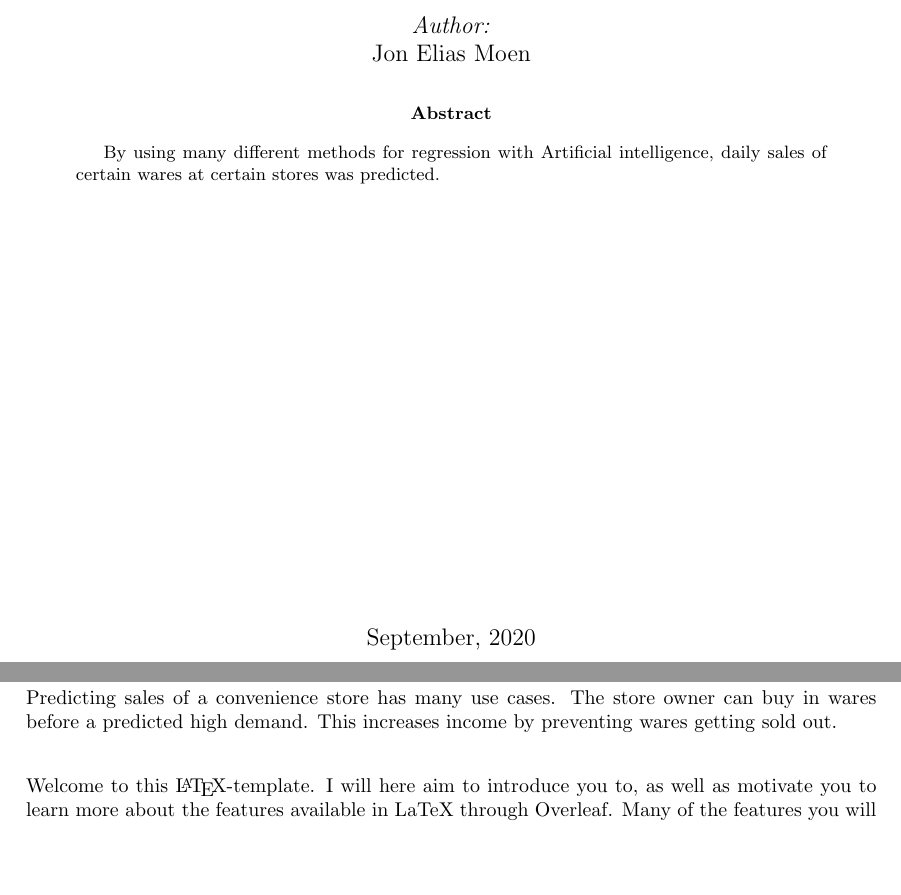
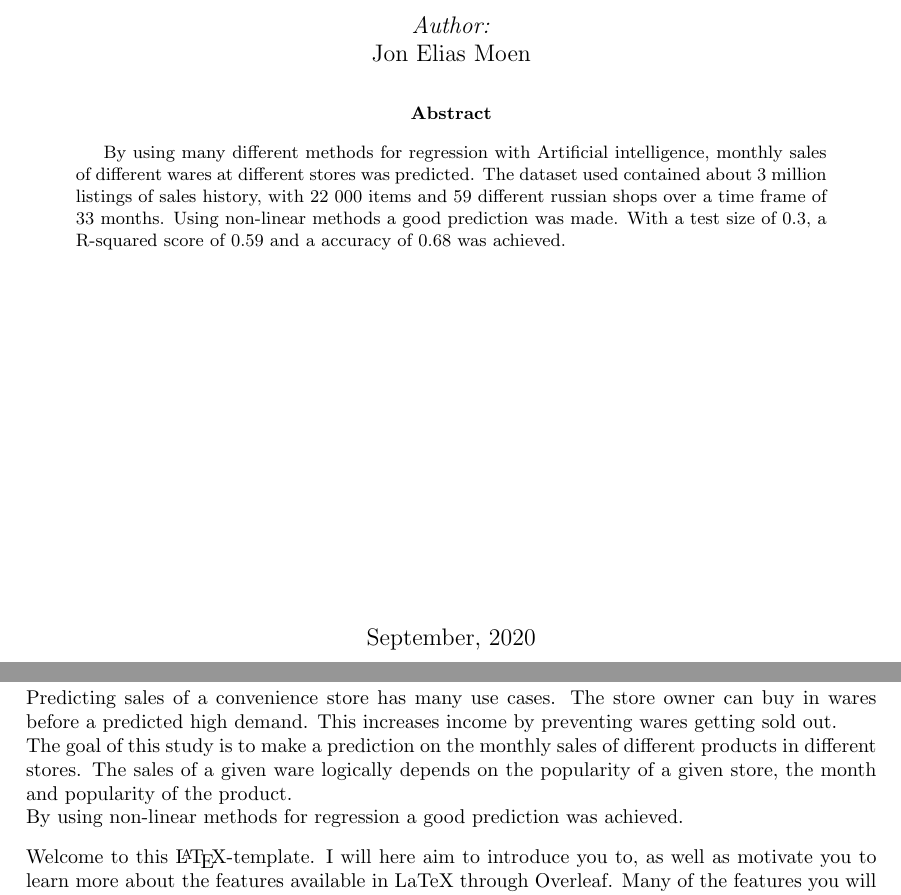
Before and after one commit to JonEliasMoen/IMT3104-Project, a LaTeX paper (main.tex, which reads Sections/Introduction.tex, title.tex): two parts of pages 1 and 3 of 7 before the commit and two parts of pages 1 and 3 of 8 after it, joined at a grey line, cut so that both start at the same text, the shorter picture padded with empty space. Compiled offline with pdfLaTeX.

Commit message:
Update on Overleaf.

```diff
--- a/Sections/Introduction.tex
+++ b/Sections/Introduction.tex
@@ -7,10 +7,10 @@
 \section{Introduction}
 % a.	Project motivation
 Predicting sales of a convenience store has many use cases. The store owner can buy in wares before a predicted high demand. This increases income by preventing wares getting sold out.
-\newline
-
-
-
+\newline % b.	Project scope
+The goal of this study is to make a prediction on the monthly sales of different products in different stores. The sales of a given ware logically depends on the popularity of a given store, the month and popularity of the product.
+\newline % c.	What you have achieved
+By using non-linear methods for regression a good prediction was achieved.
 
 Welcome to this \LaTeX-template. I will here aim to introduce you to, as well as motivate you to learn more about the features available in LaTeX through Overleaf. Many of the features you will come across in this template are not necessarily relevant to you at this point in time, and some will most likely seem way too advanced. However, keep in mind that you are not expected to understand everything at once either.
 
--- a/title.tex
+++ b/title.tex
@@ -22,7 +22,7 @@
 Jon Elias Moen
 
 \begin{abstract}
-    By using many different methods for regression with Artificial intelligence, daily sales of certain wares at certain stores was predicted.
+    By using many different methods for regression with Artificial intelligence, monthly sales of different wares at different stores was predicted. The dataset used contained about 3 million listings of sales history, with 22 000 items and 59 different russian shops over a time frame of 33 months. Using non-linear methods a good prediction was made. With a test size of 0.3, a R-squared score of 0.59 and a accuracy of 0.68 was achieved.
 \end{abstract}
 
 \vfill
```
